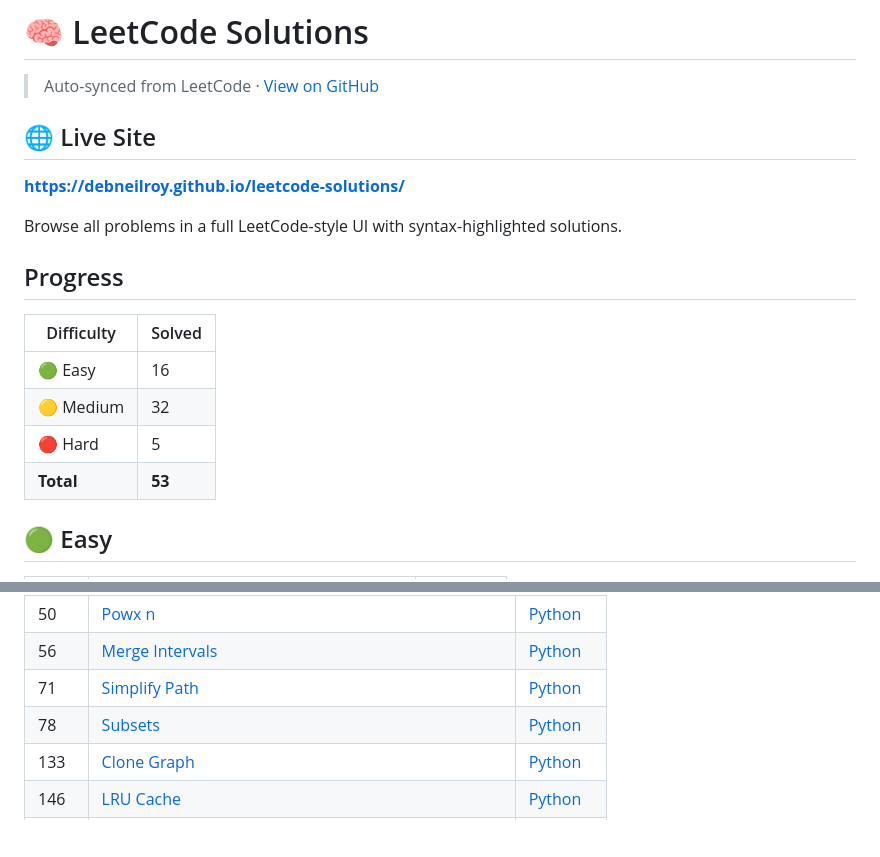
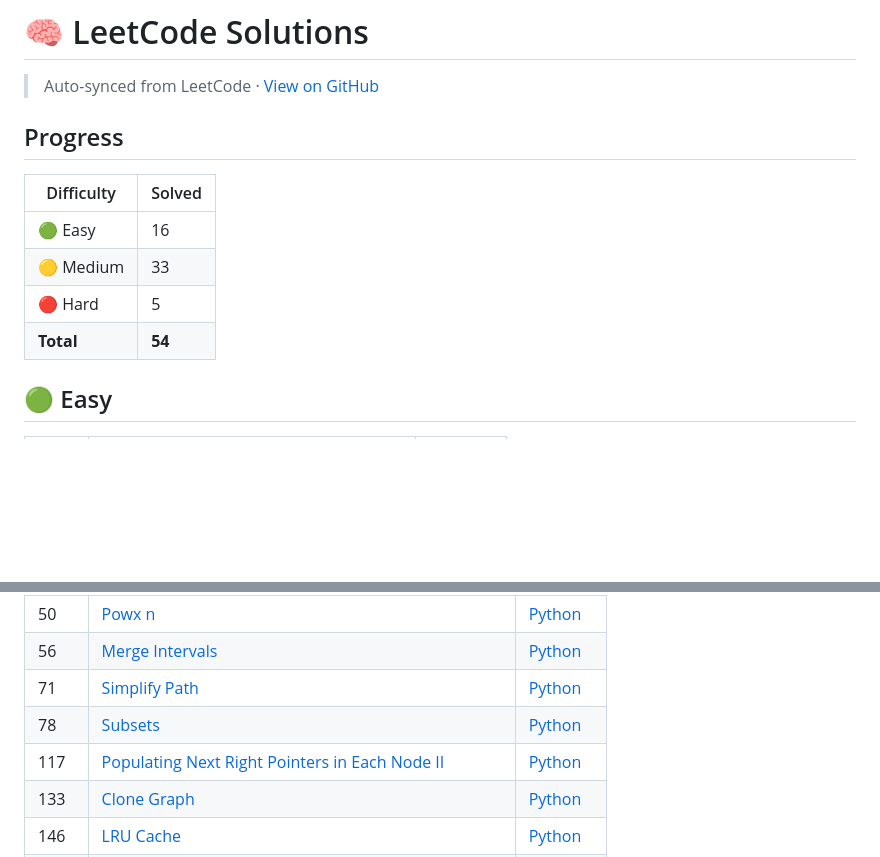
Before and after one commit to debneilroy/leetcode-solutions, a Markdown page: README.md, 2 parts joined by grey strips. GitHub-like rendering; blank space fills up the shorter version.

```diff
--- a/README.md
+++ b/README.md
@@ -1,20 +1,15 @@
 # 🧠 LeetCode Solutions
 
 > Auto-synced from LeetCode · [View on GitHub](https://github.com/debneilroy/leetcode-solutions)
-
-## 🌐 Live Site
-**[https://debneilroy.github.io/leetcode-solutions/](https://debneilroy.github.io/leetcode-solutions/)**
-
-Browse all problems in a full LeetCode-style UI with syntax-highlighted solutions.
 
 ## Progress
 
 | Difficulty | Solved |
 |------------|--------|
 | 🟢 Easy    | 16 |
-| 🟡 Medium  | 32 |
+| 🟡 Medium  | 33 |
 | 🔴 Hard    | 5 |
-| **Total**  | **53** |
+| **Total**  | **54** |
 
 ## 🟢 Easy
 
@@ -47,6 +42,7 @@ Browse all problems in a full LeetCode-style UI with syntax-highlighted solution
 | 56 | [Merge Intervals](Medium/0056-Merge-Intervals/README.md) | [Python](Medium/0056-Merge-Intervals/solution.py) |
 | 71 | [Simplify Path](Medium/0071-Simplify-Path/README.md) | [Python](Medium/0071-Simplify-Path/solution.py) |
 | 78 | [Subsets](Medium/0078-Subsets/README.md) | [Python](Medium/0078-Subsets/solution.py) |
+| 117 | [Populating Next Right Pointers in Each Node II](Medium/0117-Populating-Next-Right-Pointers-in-Each-Node-II/README.md) | [Python](Medium/0117-Populating-Next-Right-Pointers-in-Each-Node-II/solution.py) |
 | 133 | [Clone Graph](Medium/0133-Clone-Graph/README.md) | [Python](Medium/0133-Clone-Graph/solution.py) |
 | 146 | [LRU Cache](Medium/0146-LRU-Cache/README.md) | [Python](Medium/0146-LRU-Cache/solution.py) |
 | 162 | [Find Peak Element](Medium/0162-Find-Peak-Element/README.md) | [Python](Medium/0162-Find-Peak-Element/solution.py) |
```
